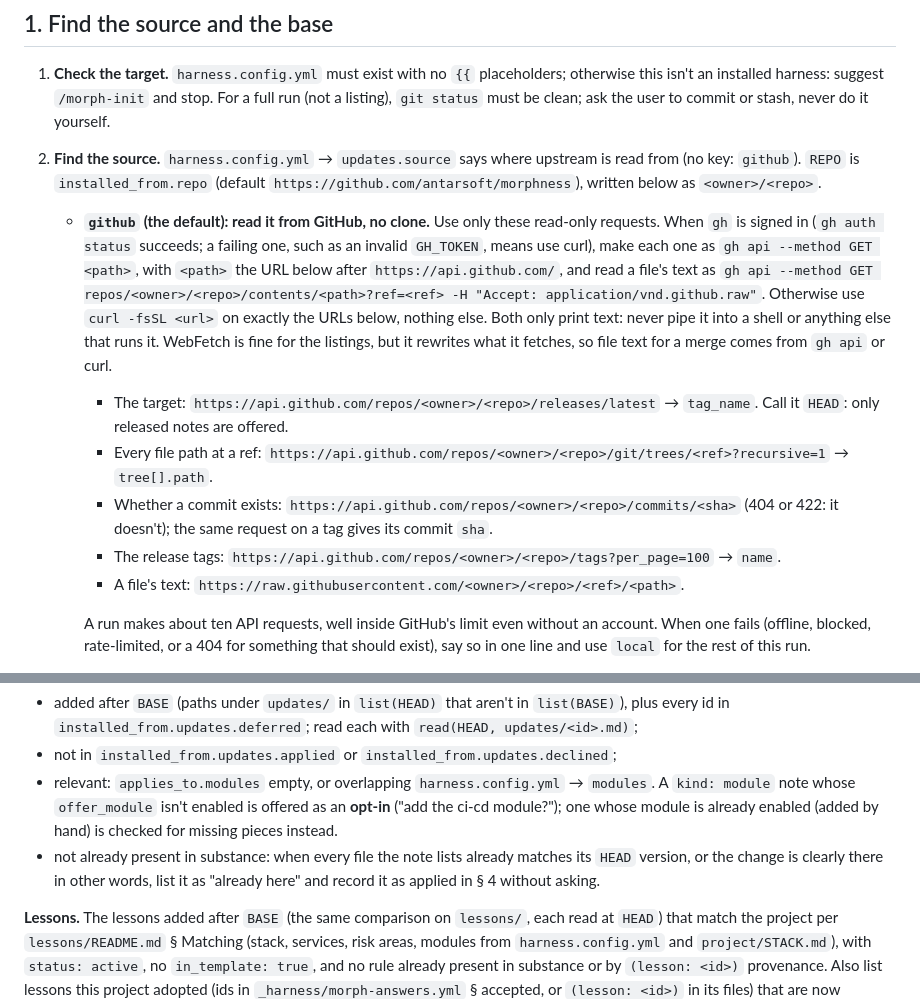
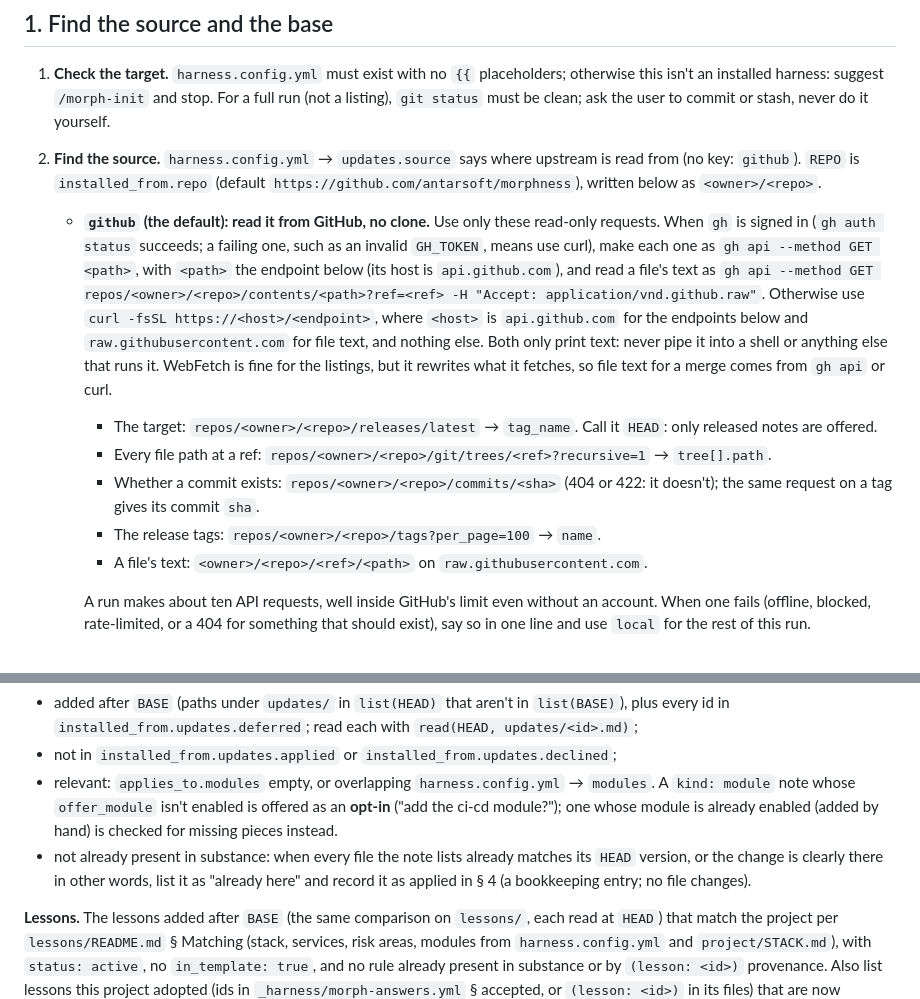
Before and after one commit to Antarsoft/morphness, a Markdown page: skills/morph-update/SKILL.md, 2 parts joined by grey strips. Drawn GitHub-style.

Commit message:
Reword morph-update and morph-doctor so the SkillSpector scan scores 0 (#106)
Co-authored-by: Ziad Antar <230683452+ziadantar90@users.noreply.github.com>

```diff
--- a/skills/morph-update/SKILL.md
+++ b/skills/morph-update/SKILL.md
@@ -38,19 +38,19 @@ asks "what's new?"), do § 1 and § 2 and stop: change nothing, write nothing.
    written below as `<owner>/<repo>`.
    - **`github` (the default): read it from GitHub, no clone.** Use only these read-only requests.
      When `gh` is signed in (`gh auth status` succeeds; a failing one, such as an invalid `GH_TOKEN`, means use curl), make each one as `gh api --method GET <path>`, with
-     `<path>` the URL below after `https://api.github.com/`, and read a file's text as
+     `<path>` the endpoint below (its host is `api.github.com`), and read a file's text as
      `gh api --method GET repos/<owner>/<repo>/contents/<path>?ref=<ref> -H "Accept: application/vnd.github.raw"`.
-     Otherwise use `curl -fsSL <url>` on exactly the URLs below, nothing else. Both only print text:
+     Otherwise use `curl -fsSL https://<host>/<endpoint>`, where `<host>` is `api.github.com` for the endpoints below and `raw.githubusercontent.com` for file text, and nothing else. Both only print text:
      never pipe it into a shell or anything else that runs it. WebFetch is fine for the listings,
      but it rewrites what it fetches, so file text for a merge comes from `gh api` or curl.
-     - The target: `https://api.github.com/repos/<owner>/<repo>/releases/latest` → `tag_name`. Call
+     - The target: `repos/<owner>/<repo>/releases/latest` → `tag_name`. Call
        it `HEAD`: only released notes are offered.
-     - Every file path at a ref: `https://api.github.com/repos/<owner>/<repo>/git/trees/<ref>?recursive=1`
+     - Every file path at a ref: `repos/<owner>/<repo>/git/trees/<ref>?recursive=1`
        → `tree[].path`.
-     - Whether a commit exists: `https://api.github.com/repos/<owner>/<repo>/commits/<sha>` (404 or
+     - Whether a commit exists: `repos/<owner>/<repo>/commits/<sha>` (404 or
        422: it doesn't); the same request on a tag gives its commit `sha`.
-     - The release tags: `https://api.github.com/repos/<owner>/<repo>/tags?per_page=100` → `name`.
-     - A file's text: `https://raw.githubusercontent.com/<owner>/<repo>/<ref>/<path>`.
+     - The release tags: `repos/<owner>/<repo>/tags?per_page=100` → `name`.
+     - A file's text: `<owner>/<repo>/<ref>/<path>` on `raw.githubusercontent.com`.
 
      A run makes about ten API requests, well inside GitHub's limit even without an account.
      When one fails (offline, blocked, rate-limited, or a 404 for something that should exist), say
@@ -102,7 +102,7 @@ asks "what's new?"), do § 1 and § 2 and stop: change nothing, write nothing.
   module?"); one whose module is already enabled (added by hand) is checked for missing pieces instead.
 - not already present in substance: when every file the note lists already matches its `HEAD`
   version, or the change is clearly there in other words, list it as "already here" and record it as
-  applied in § 4 without asking.
+  applied in § 4 (a bookkeeping entry; no file changes).
 
 **Lessons.** The lessons added after `BASE` (the same comparison on `lessons/`, each read at `HEAD`) that match the project per
 `lessons/README.md` § Matching (stack, services, risk areas, modules from `harness.config.yml` and
```
Also changed, not shown: changelog.d/skillspector-clean.md (added, +1 -0 lines), skills/morph-doctor/SKILL.md (+1 -1 lines).
